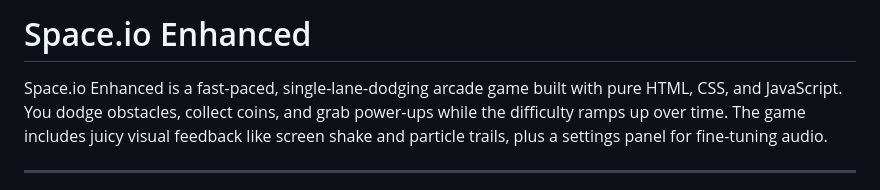
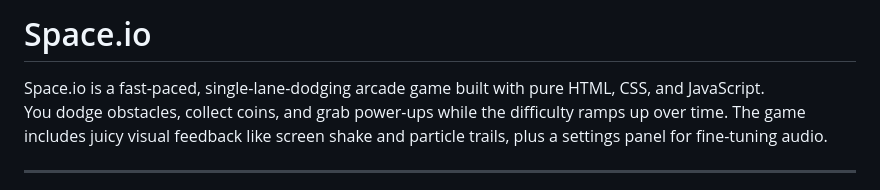
Before and after one commit to Mobx01/space-io, a Markdown page: README.md, the part around the change. Rendered like a GitHub page.

```diff
--- a/README.md
+++ b/README.md
@@ -1,6 +1,6 @@
-# Space.io Enhanced
+# Space.io
 
-Space.io Enhanced is a fast-paced, single-lane-dodging arcade game built with pure HTML, CSS, and JavaScript.
+Space.io is a fast-paced, single-lane-dodging arcade game built with pure HTML, CSS, and JavaScript.
 You dodge obstacles, collect coins, and grab power-ups while the difficulty ramps up over time. The game includes juicy visual feedback like screen shake and particle trails, plus a settings panel for fine-tuning audio.
 
 ---
```
